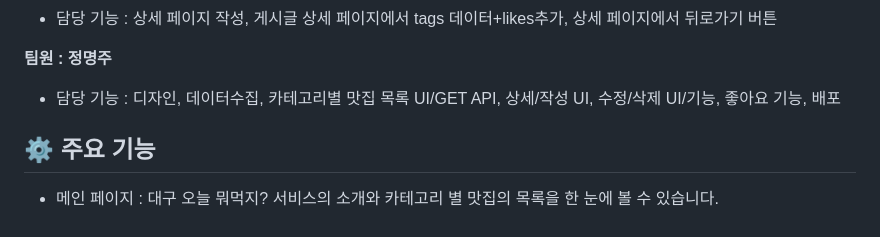
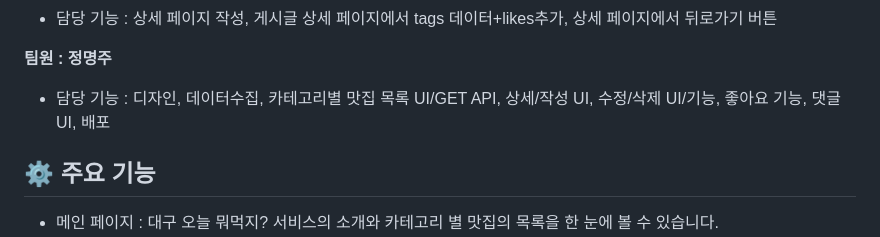
Before and after one commit to Team-DAEGU/today_food, a Markdown page: README.md, the part around the change. Drawn GitHub-style.

```diff
--- a/README.md
+++ b/README.md
@@ -25,7 +25,7 @@
 
 **팀원 : 정명주**
 
-- 담당 기능 : 디자인, 데이터수집, 카테고리별 맛집 목록 UI/GET API, 상세/작성 UI, 수정/삭제 UI/기능, 좋아요 기능, 배포
+- 담당 기능 : 디자인, 데이터수집, 카테고리별 맛집 목록 UI/GET API, 상세/작성 UI, 수정/삭제 UI/기능, 좋아요 기능, 댓글 UI, 배포
 
 ## ⚙ 주요 기능
 - 메인 페이지 : 대구 오늘 뭐먹지? 서비스의 소개와 카테고리 별 맛집의 목록을 한 눈에 볼 수 있습니다.
```
